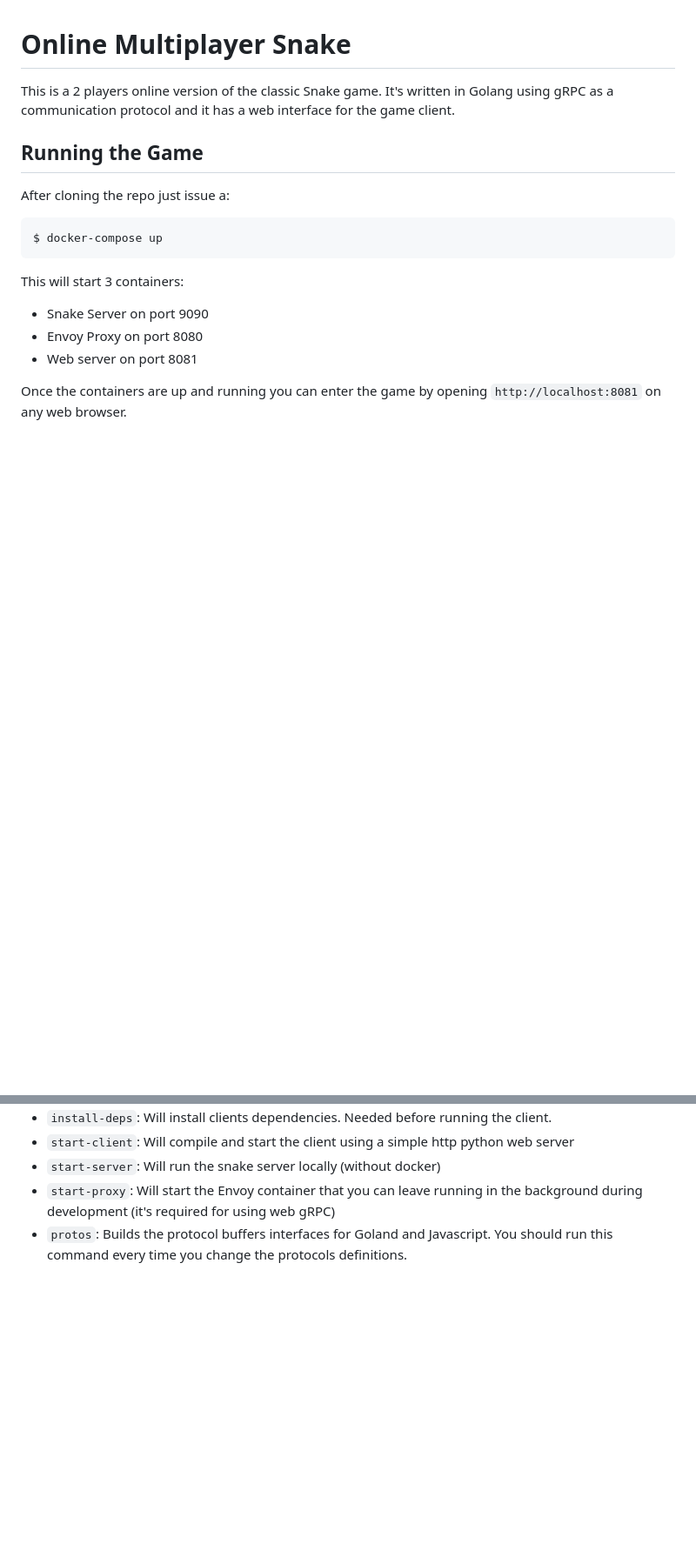
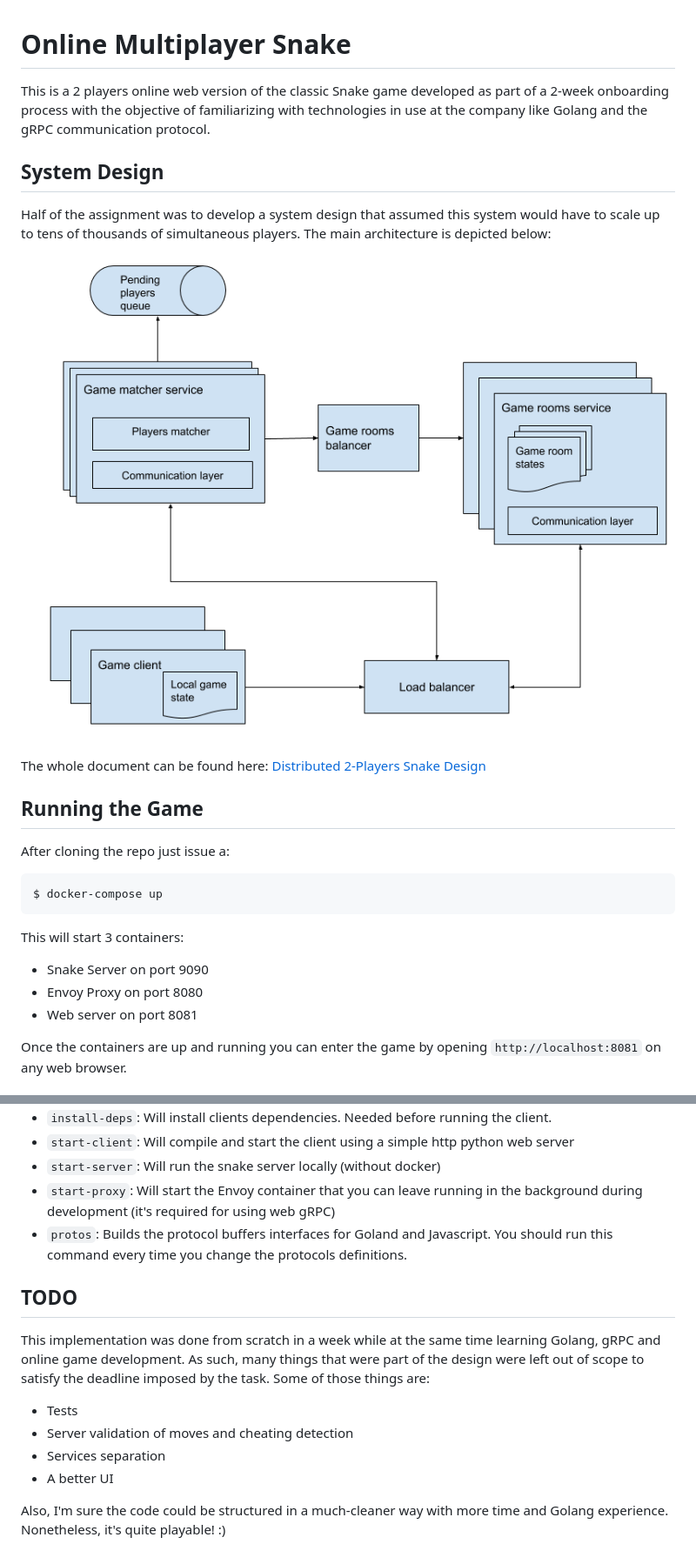
Before and after one commit to pcecconi/snake-multi, a Markdown page: README.md, 2 parts joined by grey strips. Shown: that part at 87% size. GitHub-like rendering; pictures changed too: system-design.png (added); blank space fills up the shorter version.

Commit message:
Documentation improvements

```diff
--- a/README.md
+++ b/README.md
@@ -1,7 +1,13 @@
 # Online Multiplayer Snake
-This is a 2 players online version of the classic Snake game.
-It's written in Golang using gRPC as a communication protocol
-and it has a web interface for the game client.
+This is a 2 players online web version of the classic Snake game developed as part of a 2-week onboarding process with the objective of familiarizing with technologies in use at the company like Golang and the gRPC communication protocol.
+
+## System Design
+Half of the assignment was to develop a system design that assumed this system would have to scale up to tens of thousands of simultaneous players.
+The main architecture is depicted below:
+
+![Multplayer Snake Architecture](system-design.png)
+
+The whole document can be found here: [Distributed 2-Players Snake Design](https://docs.google.com/document/d/1FfXP6QN2Liey96KQuUbFl7fTTmicdZVIdOH-jswGKSw/edit?pli=1#heading=h.j2korreddfmj)
 
 ## Running the Game
 After cloning the repo just issue a:
@@ -45,3 +51,14 @@ running in the background during development (it's required for using
 web gRPC)
 - `protos`: Builds the protocol buffers interfaces for Goland and Javascript. You should run this command every time you change the
 protocols definitions.
+
+## TODO
+This implementation was done from scratch in a week while at the same time learning Golang, gRPC and online game development. As such, many things that were part of the design were left out of scope to satisfy the deadline imposed by the task. Some of those things are:
+
+- Tests
+- Server validation of moves and cheating detection
+- Services separation
+- A better UI
+
+Also, I'm sure the code could be structured in a much-cleaner way with more time and Golang experience.
+Nonetheless, it's quite playable! :)
```
